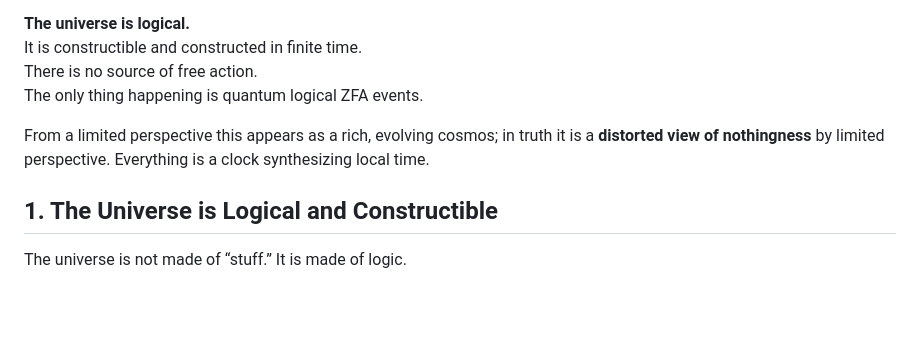
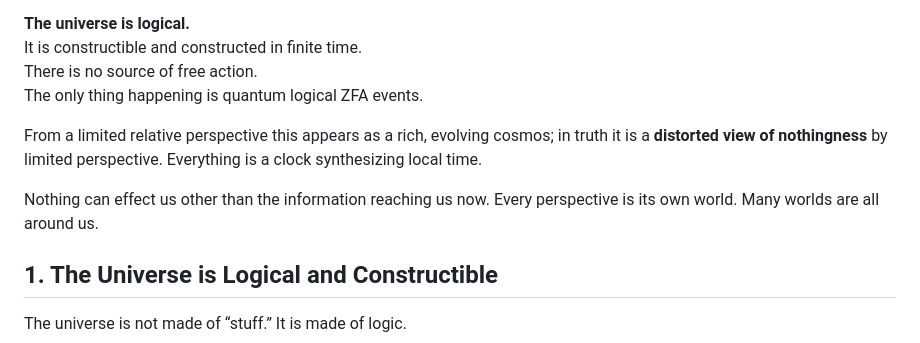
Before and after one commit to jimscarver/quantum-logical-framework, a Markdown page: Philosophy.md, the part around the change. Rendered like a GitHub page; blank space fills up the shorter version.

Commit message:
Refine philosophical statements on perspective and cosmos
Clarified the perspective on the cosmos and added a statement about the nature of information and perspectives.

```diff
--- a/Philosophy.md
+++ b/Philosophy.md
@@ -18,7 +18,9 @@ It is constructible and constructed in finite time.
 There is no source of free action.
 The only thing happening is quantum logical ZFA events.
 
-From a limited perspective this appears as a rich, evolving cosmos; in truth it is a **distorted view of nothingness** by limited perspective. Everything is a clock synthesizing local time.
+From a limited relative perspective this appears as a rich, evolving cosmos; in truth it is a **distorted view of nothingness** by limited perspective. Everything is a clock synthesizing local time.
+
+Nothing can effect us other than the information reaching us now. Every perspective is its own world.  Many worlds are all around us.
 
 ## 1. The Universe is Logical and Constructible
 
```
